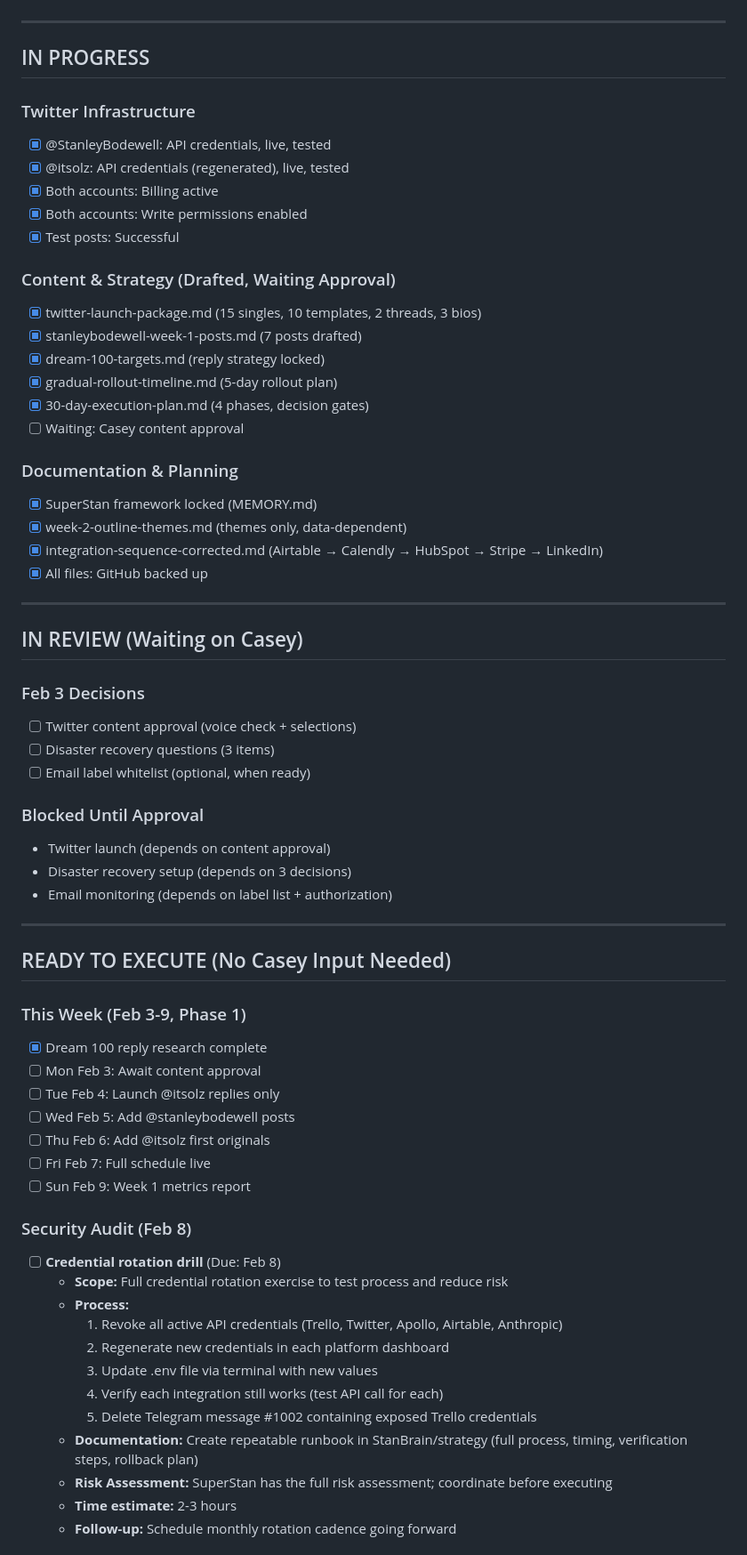
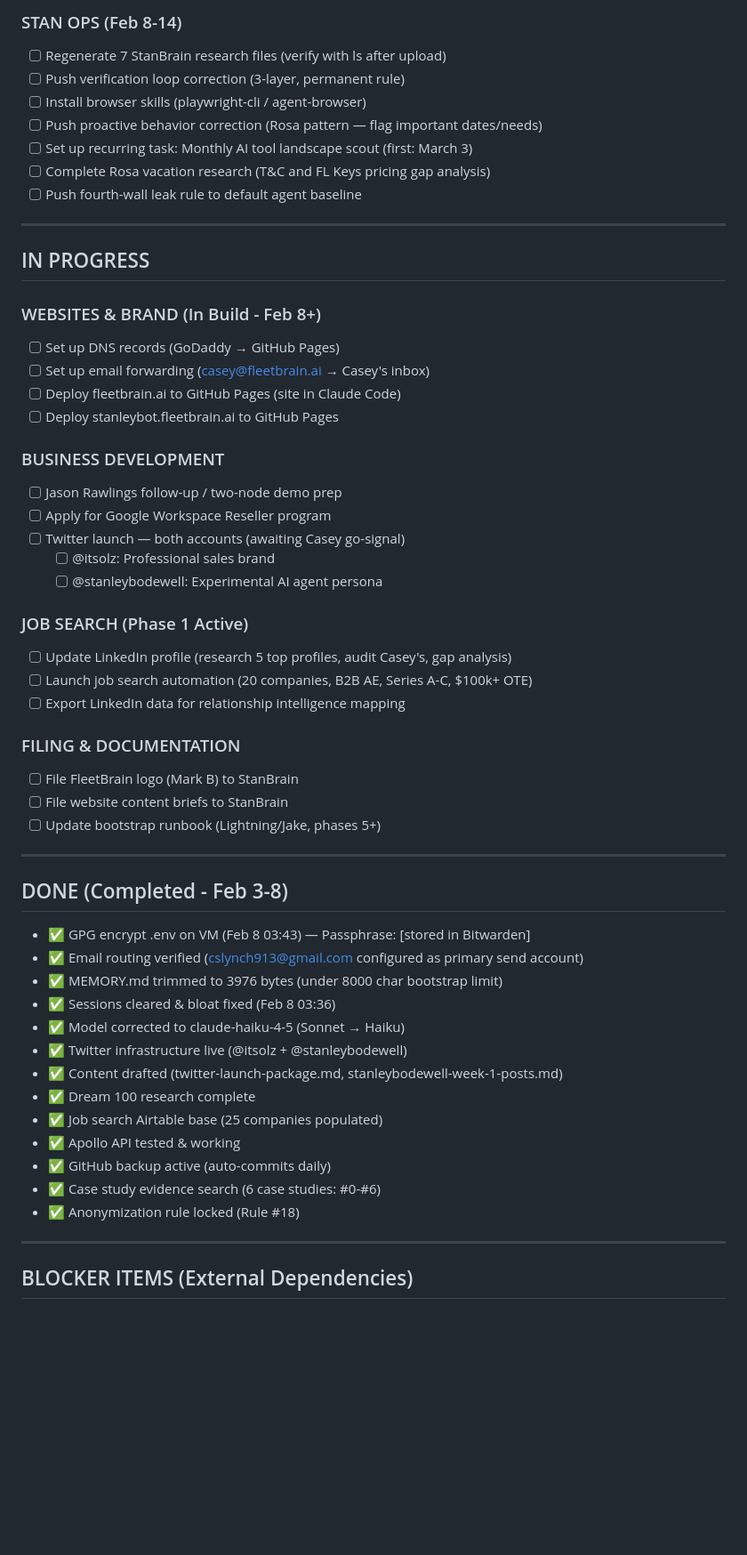
Before and after one commit to cslynch/stan-workspace-backup, a Markdown page: KANBAN.md, the part around one of its changes. Shown at 89% size. GitHub-like rendering; blank space fills up the shorter version.

```diff
--- a/KANBAN.md
+++ b/KANBAN.md
@@ -52,67 +67,58 @@
+### STAN OPS (Feb 8-14)
+- [ ] Regenerate 7 StanBrain research files (verify with ls after upload)
+- [ ] Push verification loop correction (3-layer, permanent rule)
+- [ ] Install browser skills (playwright-cli / agent-browser)
+- [ ] Push proactive behavior correction (Rosa pattern — flag important dates/needs)
+- [ ] Set up recurring task: Monthly AI tool landscape scout (first: March 3)
+- [ ] Complete Rosa vacation research (T&C and FL Keys pricing gap analysis)
+- [ ] Push fourth-wall leak rule to default agent baseline
 
 ---
 
 ## IN PROGRESS
 
-### Twitter Infrastructure
-- [x] @StanleyBodewell: API credentials, live, tested
-- [x] @itsolz: API credentials (regenerated), live, tested
-- [x] Both accounts: Billing active
-- [x] Both accounts: Write permissions enabled
-- [x] Test posts: Successful
+### WEBSITES & BRAND (In Build - Feb 8+)
+- [ ] Set up DNS records (GoDaddy → GitHub Pages)
+- [ ] Set up email forwarding (casey@fleetbrain.ai → Casey's inbox)
+- [ ] Deploy fleetbrain.ai to GitHub Pages (site in Claude Code)
+- [ ] Deploy stanleybot.fleetbrain.ai to GitHub Pages
 
-### Content & Strategy (Drafted, Waiting Approval)
-- [x] twitter-launch-package.md (15 singles, 10 templates, 2 threads, 3 bios)
-- [x] stanleybodewell-week-1-posts.md (7 posts drafted)
-- [x] dream-100-targets.md (reply strategy locked)
-- [x] gradual-rollout-timeline.md (5-day rollout plan)
-- [x] 30-day-execution-plan.md (4 phases, decision gates)
-- [ ] Waiting: Casey content approval
+### BUSINESS DEVELOPMENT
+- [ ] Jason Rawlings follow-up / two-node demo prep
+- [ ] Apply for Google Workspace Reseller program
+- [ ] Twitter launch — both accounts (awaiting Casey go-signal)
+  - [ ] @itsolz: Professional sales brand
+  - [ ] @stanleybodewell: Experimental AI agent persona
 
-### Documentation & Planning
-- [x] SuperStan framework locked (MEMORY.md)
-- [x] week-2-outline-themes.md (themes only, data-dependent)
-- [x] integration-sequence-corrected.md (Airtable → Calendly → HubSpot → Stripe → LinkedIn)
-- [x] All files: GitHub backed up
+### JOB SEARCH (Phase 1 Active)
+- [ ] Update LinkedIn profile (research 5 top profiles, audit Casey's, gap analysis)
+- [ ] Launch job search automation (20 companies, B2B AE, Series A-C, $100k+ OTE)
+- [ ] Export LinkedIn data for relationship intelligence mapping
+
+### FILING & DOCUMENTATION
+- [ ] File FleetBrain logo (Mark B) to StanBrain
+- [ ] File website content briefs to StanBrain
+- [ ] Update bootstrap runbook (Lightning/Jake, phases 5+)
 
 ---
 
-## IN REVIEW (Waiting on Casey)
+## DONE (Completed - Feb 3-8)
 
-### Feb 3 Decisions
-- [ ] Twitter content approval (voice check + selections)
-- [ ] Disaster recovery questions (3 items)
-- [ ] Email label whitelist (optional, when ready)
-
-### Blocked Until Approval
-- Twitter launch (depends on content approval)
-- Disaster recovery setup (depends on 3 decisions)
-- Email monitoring (depends on label list + authorization)
+- ✅ GPG encrypt .env on VM (Feb 8 03:43) — Passphrase: [stored in Bitwarden]
+- ✅ Email routing verified (cslynch913@gmail.com configured as primary send account)
+- ✅ MEMORY.md trimmed to 3976 bytes (under 8000 char bootstrap limit)
+- ✅ Sessions cleared & bloat fixed (Feb 8 03:36)
+- ✅ Model corrected to claude-haiku-4-5 (Sonnet → Haiku)
+- ✅ Twitter infrastructure live (@itsolz + @stanleybodewell)
+- ✅ Content drafted (twitter-launch-package.md, stanleybodewell-week-1-posts.md)
+- ✅ Dream 100 research complete
+- ✅ Job search Airtable base (25 companies populated)
+- ✅ Apollo API tested & working
+- ✅ GitHub backup active (auto-commits daily)
+- ✅ Case study evidence search (6 case studies: #0-#6)
+- ✅ Anonymization rule locked (Rule #18)
 
 ---
 
-## READY TO EXECUTE (No Casey Input Needed)
+## BLOCKER ITEMS (External Dependencies)
 
-### This Week (Feb 3-9, Phase 1)
-- [x] Dream 100 reply research complete
-- [ ] Mon Feb 3: Await content approval
-- [ ] Tue Feb 4: Launch @itsolz replies only
-- [ ] Wed Feb 5: Add @stanleybodewell posts
-- [ ] Thu Feb 6: Add @itsolz first originals
-- [ ] Fri Feb 7: Full schedule live
-- [ ] Sun Feb 9: Week 1 metrics report
-
-### Security Audit (Feb 8)
-- [ ] **Credential rotation drill** (Due: Feb 8)
-  - **Scope:** Full credential rotation exercise to test process and reduce risk
-  - **Process:**
-    1. Revoke all active API credentials (Trello, Twitter, Apollo, Airtable, Anthropic)
-    2. Regenerate new credentials in each platform dashboard
-    3. Update .env file via terminal with new values
-    4. Verify each integration still works (test API call for each)
-    5. Delete Telegram message #1002 containing exposed Trello credentials
-  - **Documentation:** Create repeatable runbook in StanBrain/strategy (full process, timing, verification steps, rollback plan)
-  - **Risk Assessment:** SuperStan has the full risk assessment; coordinate before executing
-  - **Time estimate:** 2-3 hours
-  - **Follow-up:** Schedule monthly rotation cadence going forward
-
```
Also changed, not shown: other parts of KANBAN.md (+101 -104 lines).
